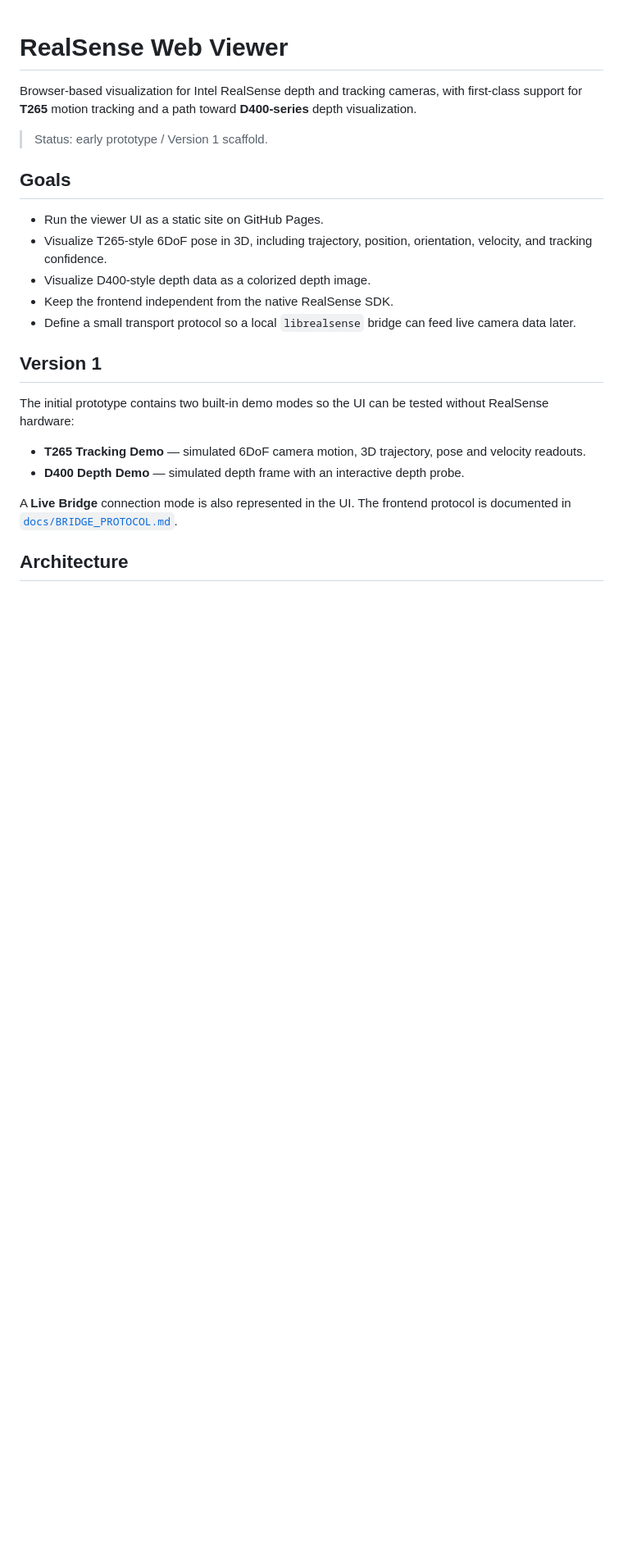
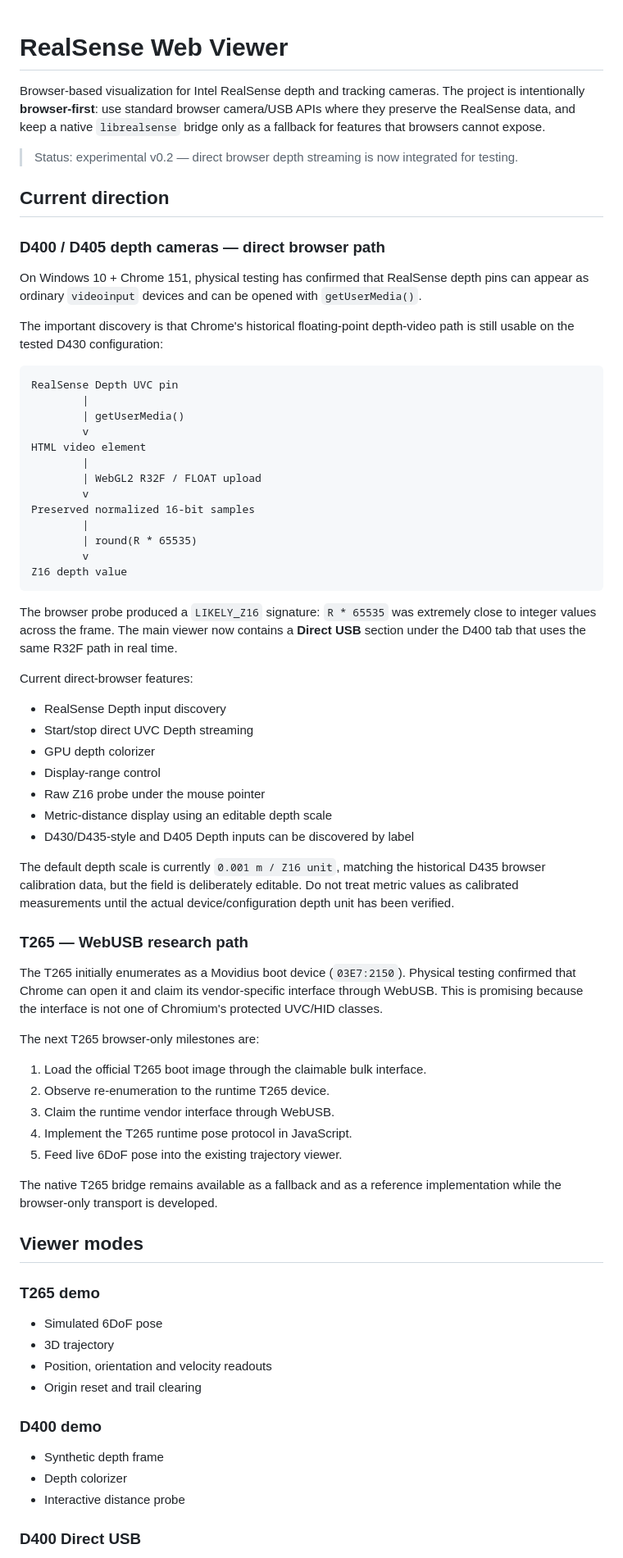
Before and after one commit to temesotejam/realsense-web-viewer, a Markdown page: README.md, the part around one of its changes. Shown at 82% size. Rendered like a GitHub page; blank space fills up the shorter version.

````diff
--- a/README.md
+++ b/README.md
@@ -1,24 +1,75 @@
 # RealSense Web Viewer
 
-Browser-based visualization for Intel RealSense depth and tracking cameras, with first-class support for **T265** motion tracking and a path toward **D400-series** depth visualization.
+Browser-based visualization for Intel RealSense depth and tracking cameras. The project is intentionally **browser-first**: use standard browser camera/USB APIs where they preserve the RealSense data, and keep a native `librealsense` bridge only as a fallback for features that browsers cannot expose.
 
-> Status: early prototype / Version 1 scaffold.
+> Status: experimental v0.2 — direct browser depth streaming is now integrated for testing.
 
-## Goals
+## Current direction
 
-- Run the viewer UI as a static site on GitHub Pages.
-- Visualize T265-style 6DoF pose in 3D, including trajectory, position, orientation, velocity, and tracking confidence.
-- Visualize D400-style depth data as a colorized depth image.
-- Keep the frontend independent from the native RealSense SDK.
-- Define a small transport protocol so a local `librealsense` bridge can feed live camera data later.
+### D400 / D405 depth cameras — direct browser path
 
-## Version 1
+On Windows 10 + Chrome 151, physical testing has confirmed that RealSense depth pins can appear as ordinary `videoinput` devices and can be opened with `getUserMedia()`.
 
-The initial prototype contains two built-in demo modes so the UI can be tested without RealSense hardware:
+The important discovery is that Chrome's historical floating-point depth-video path is still usable on the tested D430 configuration:
 
-- **T265 Tracking Demo** — simulated 6DoF camera motion, 3D trajectory, pose and velocity readouts.
-- **D400 Depth Demo** — simulated depth frame with an interactive depth probe.
+```text
+RealSense Depth UVC pin
+        |
+        | getUserMedia()
+        v
+HTML video element
+        |
+        | WebGL2 R32F / FLOAT upload
+        v
+Preserved normalized 16-bit samples
+        |
+        | round(R * 65535)
+        v
+Z16 depth value
+```
 
-A **Live Bridge** connection mode is also represented in the UI. The frontend protocol is documented in [`docs/BRIDGE_PROTOCOL.md`](docs/BRIDGE_PROTOCOL.md).
+The browser probe produced a `LIKELY_Z16` signature: `R * 65535` was extremely close to integer values across the frame. The main viewer now contains a **Direct USB** section under the D400 tab that uses the same R32F path in real time.
 
-## Architecture
+Current direct-browser features:
+
+- RealSense Depth input discovery
+- Start/stop direct UVC Depth streaming
+- GPU depth colorizer
+- Display-range control
+- Raw Z16 probe under the mouse pointer
+- Metric-distance display using an editable depth scale
+- D430/D435-style and D405 Depth inputs can be discovered by label
+
+The default depth scale is currently `0.001 m / Z16 unit`, matching the historical D435 browser calibration data, but the field is deliberately editable. Do not treat metric values as calibrated measurements until the actual device/configuration depth unit has been verified.
+
+### T265 — WebUSB research path
+
+The T265 initially enumerates as a Movidius boot device (`03E7:2150`). Physical testing confirmed that Chrome can open it and claim its vendor-specific interface through WebUSB. This is promising because the interface is not one of Chromium's protected UVC/HID classes.
+
+The next T265 browser-only milestones are:
+
+1. Load the official T265 boot image through the claimable bulk interface.
+2. Observe re-enumeration to the runtime T265 device.
+3. Claim the runtime vendor interface through WebUSB.
+4. Implement the T265 runtime pose protocol in JavaScript.
+5. Feed live 6DoF pose into the existing trajectory viewer.
+
+The native T265 bridge remains available as a fallback and as a reference implementation while the browser-only transport is developed.
+
+## Viewer modes
+
+### T265 demo
+
+- Simulated 6DoF pose
+- 3D trajectory
+- Position, orientation and velocity readouts
+- Origin reset and trail clearing
+
+### D400 demo
+
+- Synthetic depth frame
+- Depth colorizer
+- Interactive distance probe
+
+### D400 Direct USB
+
````
Also changed, not shown: other parts of README.md (+52 -44 lines).
